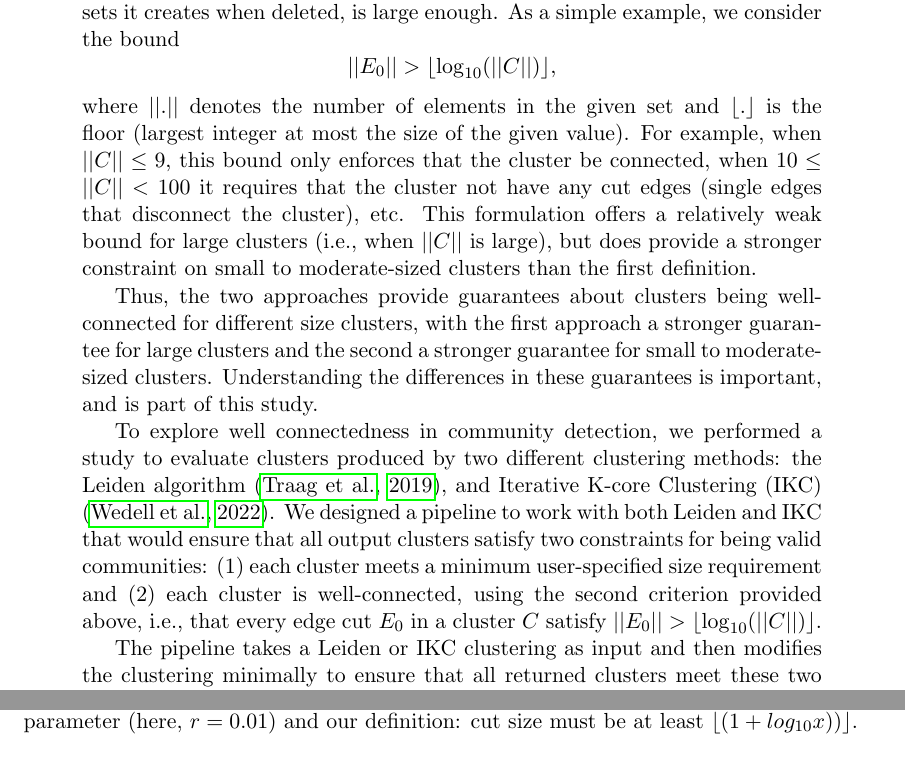
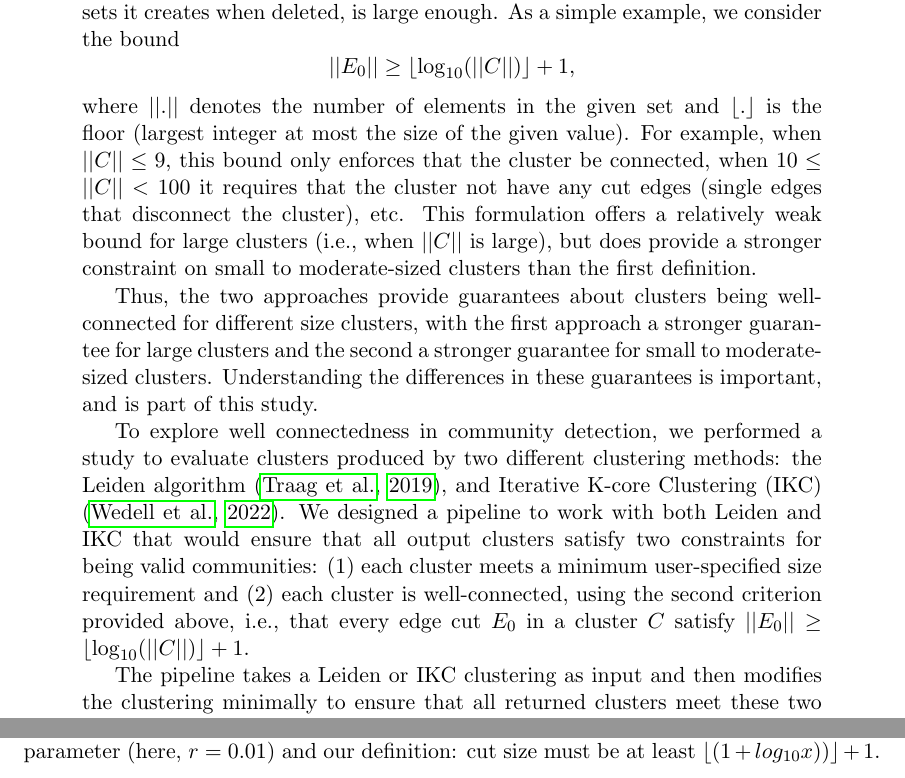
Before and after one commit to illinois-or-research-analytics/cm_manuscript, a LaTeX document (latex/cmv1.tex): two parts of pages 4 and 9 of 19, joined at a grey line, cut so that both start at the same text. Compiled offline with pdfLaTeX.

Commit message:
minor changes

```diff
--- a/latex/cmv1.tex
+++ b/latex/cmv1.tex
@@ -95,7 +95,7 @@ following alternative definition.
 Specifically, we require that the size of an edge cut  $E_0$ be above some function that depends only on $||C||$.
 Under this definition, a cluster would be considered well-connected if every edge cut, independent of the sizes of the
 two sets it creates when deleted, is large enough.
-As a simple example, we consider the bound  $$||E_0|| > \lfloor \log_{10}(||C||) \rfloor,$$
+As a simple example, we consider the bound  $$||E_0|| \geq  \lfloor \log_{10}(||C||) \rfloor +1,$$
 where $||.||$ denotes the number of elements in the given set and
 $\lfloor . \rfloor$ is the floor (largest integer at most the size of the given value).
 For example, when $||C|| \leq 9$, this bound only enforces that the cluster be connected, when
@@ -111,7 +111,7 @@ Understanding the differences in these guarantees is important, and is part of t
 To explore well connectedness in community detection, we performed a study to evaluate  clusters produced by two different clustering methods:
 the Leiden algorithm  \citep{Traag_2019}, and Iterative K-core Clustering (IKC) \citep{,Wedell2022}.
 We designed a pipeline to work with both Leiden and IKC that would ensure that all output clusters satisfy two constraints for being valid communities: (1) each cluster meets a minimum user-specified size requirement
-and (2) each cluster is well-connected, using the second criterion provided above, i.e., that  every edge cut $E_0$ in a cluster $C$ satisfy $||E_0|| > \lfloor \log_{10}(||C||) \rfloor$.
+and (2) each cluster is well-connected, using the second criterion provided above, i.e., that  every edge cut $E_0$ in a cluster $C$ satisfy $||E_0|| \geq  \lfloor \log_{10}(||C||) \rfloor +1$.
 
 
 The pipeline takes a Leiden or IKC clustering as input and then modifies the clustering minimally to ensure that all returned clusters meet these two requirements.
@@ -224,7 +224,7 @@ according to Leiden Theory, but not according to our standard of well-connected,
 Leiden Theory is stronger than the standard according to our theory. Thus, the two definitions of ``well-connected"  are meaningful in different
 regions of cluster size, with Leiden's definition more informative on large clusters (here, above size 301) and our definition more informative on small to moderate-sized clusters (below 201).
 The definitions for these minima are: Leiden:  cut size  in a cluster with $x$ vertices must be at least $\lceil r \times (x-1) \rceil$, where $r$ is the resolution parameter (here, $r=0.01$)
-and our definition: cut size must be at least $\lfloor(1 + log_{10}x))\rfloor$.}
+and our definition: cut size must be at least $\lfloor(1 + log_{10}x))\rfloor +1$.}
 \end{figure}
 
  \subsection{Data} Several networks were used for testing and analysis and were selected to provide a range of origin, size and edge density. In all cases, below the counts of nodes and edges are reported after removing duplicate records,
```
